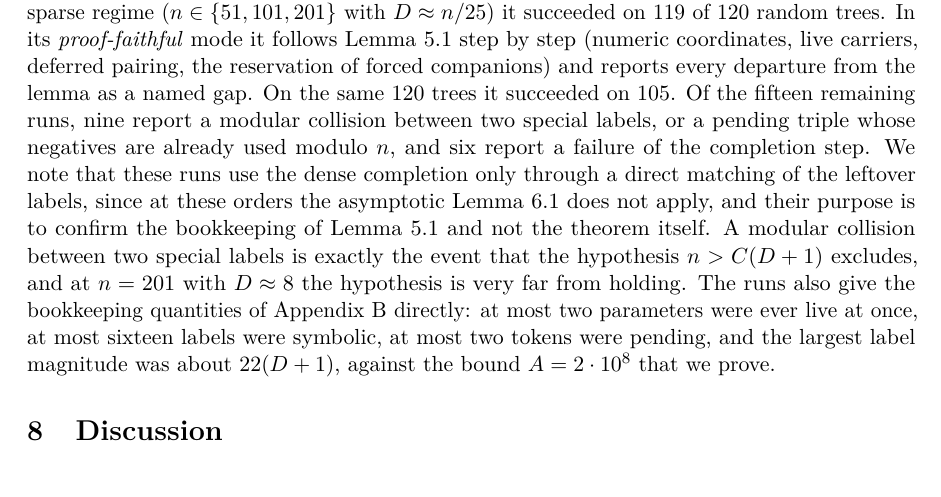
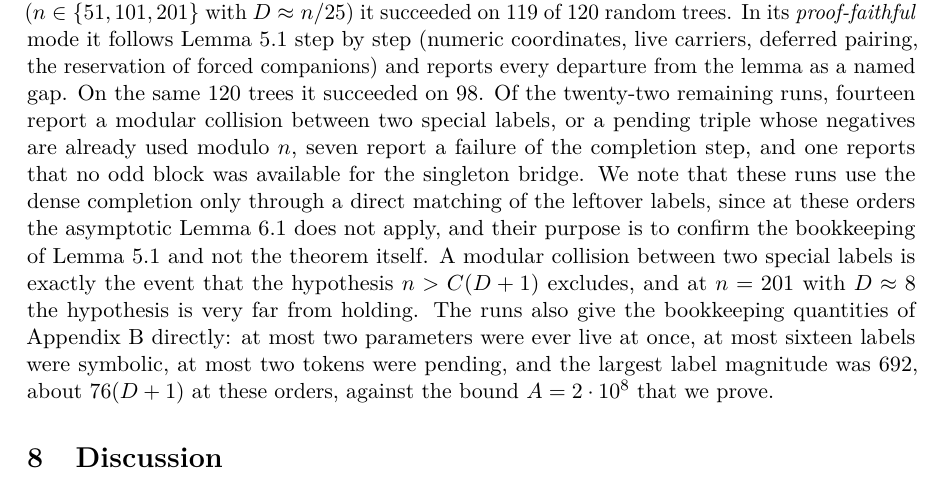
Before and after one commit to lsmeng/sparse-edge-graceful, a LaTeX paper (paper/sparse_edge_graceful.tex): part of page 11 of 18, cut so that both start at the same text. Compiled offline with pdfLaTeX.

Commit message:
Replace the constructor figures by a re-run on the current code
98 of 120 sparse trees in proof-faithful mode (14 modular, 7 completion,
1 bridge); largest magnitude 692, about 76(D+1).

Co-Authored-By: Claude Fable 5.1 <noreply@anthropic.com>

```diff
--- a/paper/sparse_edge_graceful.tex
+++ b/paper/sparse_edge_graceful.tex
@@ -787,10 +787,11 @@ on $119$ of $120$ random trees.  In its \emph{proof-faithful} mode it
 follows Lemma~\ref{lem:realization} step by step (numeric coordinates, live
 carriers, deferred pairing, the reservation of forced companions) and
 reports every departure from the lemma as a named gap.  On the same $120$
-trees it succeeded on $105$.  Of the fifteen remaining runs, nine report a
-modular collision between two special labels, or a pending triple whose
-negatives are already used modulo $n$, and six report a failure of the
-completion step.  We note that these runs use the dense completion only
+trees it succeeded on $98$.  Of the twenty-two remaining runs, fourteen report
+a modular collision between two special labels, or a pending triple whose
+negatives are already used modulo $n$, seven report a failure of the
+completion step, and one reports that no odd block was available for the
+singleton bridge.  We note that these runs use the dense completion only
 through a direct matching of the leftover labels, since at these orders the
 asymptotic Lemma~\ref{lem:dense} does not apply, and their purpose is to
 confirm the bookkeeping of Lemma~\ref{lem:realization} and not the theorem
@@ -799,8 +800,8 @@ that the hypothesis $n>C(D+1)$ excludes, and at $n=201$ with $D\approx 8$ the
 hypothesis is very far from holding.  The runs also give the bookkeeping
 quantities of Appendix~\ref{app:realization} directly: at most two parameters
 were ever live at once, at most sixteen labels were symbolic, at most two
-tokens were pending, and the largest label magnitude was about $22(D+1)$,
-against the bound $A=\AConst$ that we prove.
+tokens were pending, and the largest label magnitude was $692$, about
+$76(D+1)$ at these orders, against the bound $A=\AConst$ that we prove.
 
 \section{Discussion}\label{sec:discussion}
 
```
Also changed, not shown: paper/sparse_edge_graceful.pdf.
